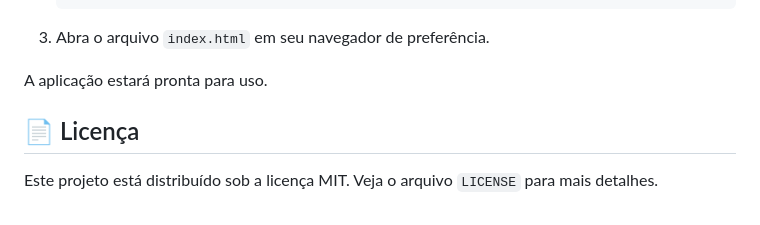
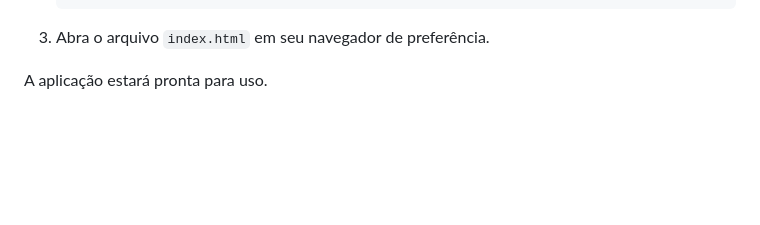
Before and after one commit to gabrielsilvaa12/climaTempo, a Markdown page: README.md, the part around the change. Rendered like a GitHub page; blank space fills up the shorter version.

```diff
--- a/README.md
+++ b/README.md
@@ -57,7 +57,3 @@ Para executar o projeto localmente, siga os passos abaixo:
 3.  Abra o arquivo `index.html` em seu navegador de preferência.
 
 A aplicação estará pronta para uso.
-
-## 📄 Licença
-
-Este projeto está distribuído sob a licença MIT. Veja o arquivo `LICENSE` para mais detalhes.
```
